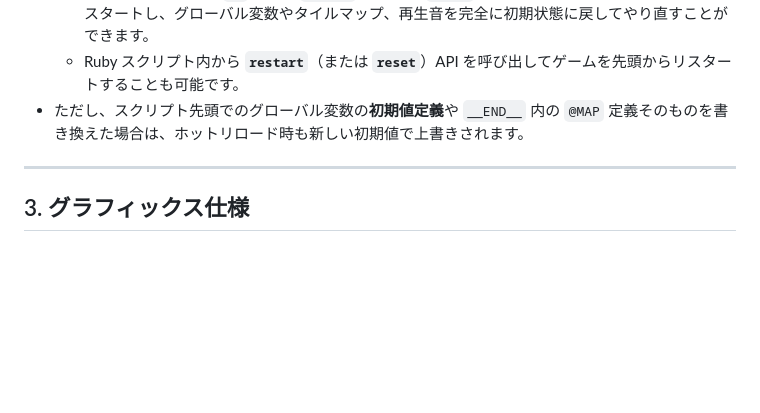
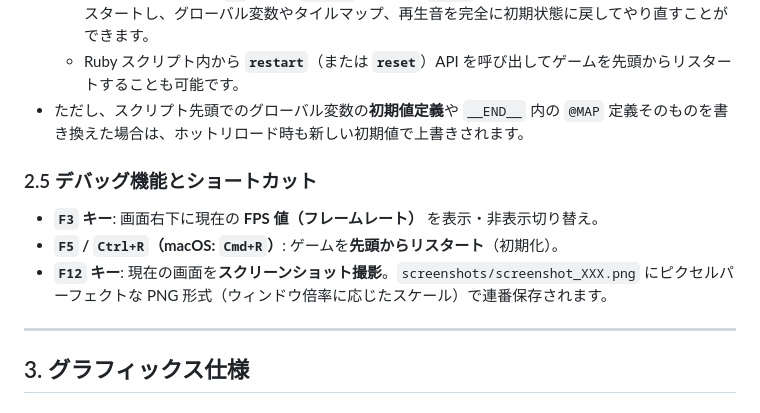
Before and after one commit to ongaeshi/usakame, a Markdown page: docs/api.md, the part around the change. Rendered like a GitHub page; blank space fills up the shorter version.

```diff
--- a/docs/api.md
+++ b/docs/api.md
@@ -104,6 +104,12 @@ end
   * ショートカットキー **`F5`** または **`Ctrl+R`**（macOS: **`Cmd+R`**）を押すと、スクリプトを先頭からリスタートし、グローバル変数やタイルマップ、再生音を完全に初期状態に戻してやり直すことができます。
   * Ruby スクリプト内から **`restart`**（または **`reset`**）API を呼び出してゲームを先頭からリスタートすることも可能です。
 * ただし、スクリプト先頭でのグローバル変数の**初期値定義**や `__END__` 内の `@MAP` 定義そのものを書き換えた場合は、ホットリロード時も新しい初期値で上書きされます。
+
+### 2.5 デバッグ機能とショートカット
+
+* **`F3` キー**: 画面右下に現在の **FPS 値（フレームレート）** を表示・非表示切り替え。
+* **`F5` / `Ctrl+R`（macOS: `Cmd+R`）**: ゲームを**先頭からリスタート**（初期化）。
+* **`F12` キー**: 現在の画面を**スクリーンショット撮影**。`screenshots/screenshot_XXX.png` にピクセルパーフェクトな PNG 形式（ウィンドウ倍率に応じたスケール）で連番保存されます。
 
 ---
 
```
Also changed, not shown: README.md (+14 -11 lines).
